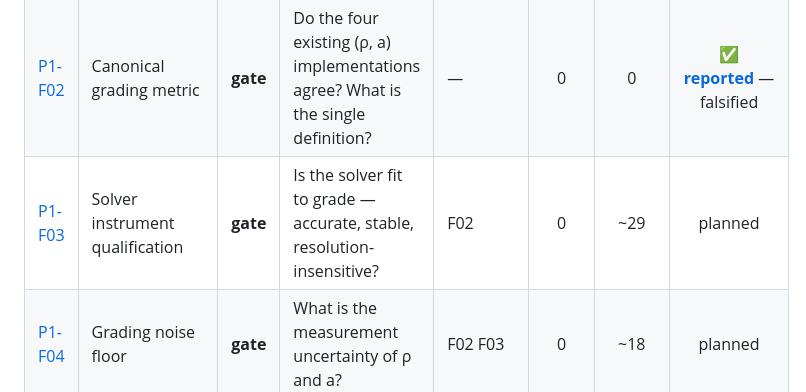
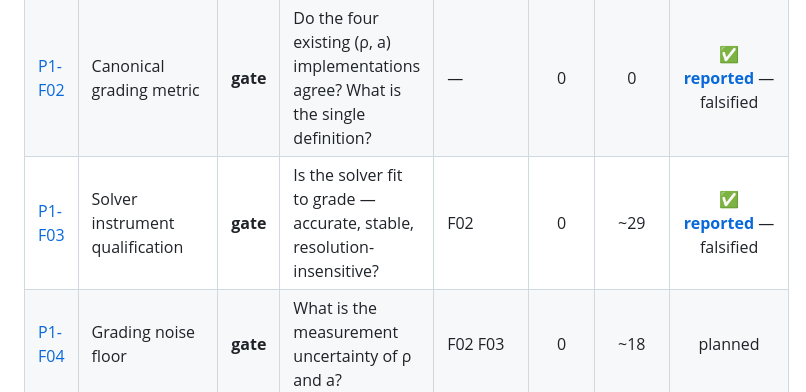
Before and after one commit to archied2804/graphdiffusion, a Markdown page: DGN_Docs/paper1/EXPERIMENT_REGISTER.md, the part around the change. Drawn GitHub-style.

Commit message:
docs(docs): report P1-F03 -- the affine slope is not a stable constant
Falsified: a drifts 11.28% across the Re envelope (bootstrap CI [2.94%,
18.11%]) against a +/-10% falsifier, and 2 of 3 cases fail the
resolution-convergence tolerance. Mean rho clears its 0.95 bar by 0.0004.

The deeper finding is that Part A cannot attribute the drift at all: the
protocol sets RES = max(100, 0.2*Re), so Reynolds and resolution are perfectly
confounded there. Part B separates them and shows resolution alone moves a by
21.5% at fixed Re -- twice the entire Re trend. a is numerically unconverged,
and rho is non-monotonic under refinement.

Splitting on fit quality, the four cases with rho >= 0.99 give a = 1.8765 +/-
0.0098 (CV 0.52%) with no Re dependence, while poorly-fit cases are scattered
and biased low, consistent with regression attenuation. The Year-1 value 1.74
is an attenuation-contaminated average. Recorded as an observation for F07 to
test, explicitly not adopted as a calibration -- the split is post-hoc.

F02's structured-residual finding is independently confirmed across 15 cases
varying Re, H and b: median |z| = 8.12, never below 2. That closes the question
F02 left open, unfavourably.

G04 is restricted to within-condition comparisons; F06 becomes the critical
experiment for C4.

Co-Authored-By: Claude Opus 5 <noreply@anthropic.com>

```diff
--- a/DGN_Docs/paper1/EXPERIMENT_REGISTER.md
+++ b/DGN_Docs/paper1/EXPERIMENT_REGISTER.md
@@ -30,7 +30,7 @@ appear in the paper · `support` strengthens it, cut first if time runs out.
 |---|---|:--:|---|---|:--:|:--:|:--:|
 | [P1-F01](specs/P1-F01_data-partition.md) | Data partition & leakage audit | **gate** | Is there a clean disjoint three-way split, and what did Year-1 actually evaluate on? | — | 0 | 0 | ✅ **[reported](results/P1-F01_data-partition.md)** — falsified |
 | [P1-F02](specs/P1-F02_grading-metric.md) | Canonical grading metric | **gate** | Do the four existing (ρ, a) implementations agree? What is the single definition? | — | 0 | 0 | ✅ **[reported](results/P1-F02_grading-metric.md)** — falsified |
-| [P1-F03](specs/P1-F03_solver-qualification.md) | Solver instrument qualification | **gate** | Is the solver fit to grade — accurate, stable, resolution-insensitive? | F02 | 0 | ~29 | planned |
+| [P1-F03](specs/P1-F03_solver-qualification.md) | Solver instrument qualification | **gate** | Is the solver fit to grade — accurate, stable, resolution-insensitive? | F02 | 0 | ~29 | ✅ **[reported](results/P1-F03_solver-qualification.md)** — falsified |
 | [P1-F04](specs/P1-F04_noise-floor.md) | Grading noise floor | **gate** | What is the measurement uncertainty of ρ and a? | F02 F03 | 0 | ~18 | planned |
 | [P1-F05](specs/P1-F05_reference-model.md) | Reference model, clean protocol | **gate** | Does the EXP-022 recipe reproduce on a clean split, and what is its true held-out performance? | F01 (F02 for grading only) | 5 | 0 | 🔁 **re-run required** — [attempt 2 reported](results/P1-F05_reference-model.md); D01 §6.1 changed the conditioning |
 | [P1-F06](specs/P1-F06_schafer-turek.md) | **Schäfer–Turek absolute benchmark** | **gate** | Does the solver reproduce published `Cd`, `Cl`, Δp, St bounds — i.e. is it *absolutely* correct, not just self-consistent? | F02 | 0 | ~12 | planned |
```
Also changed, not shown: 1 other file.
